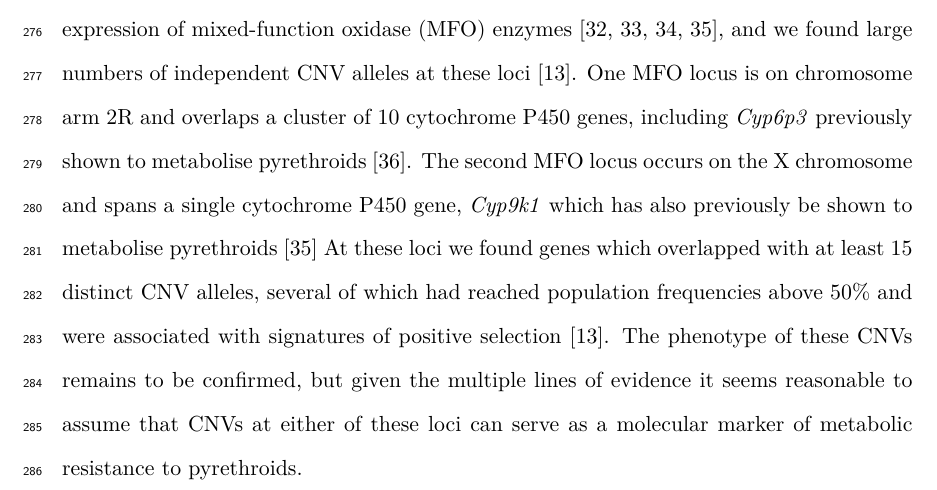
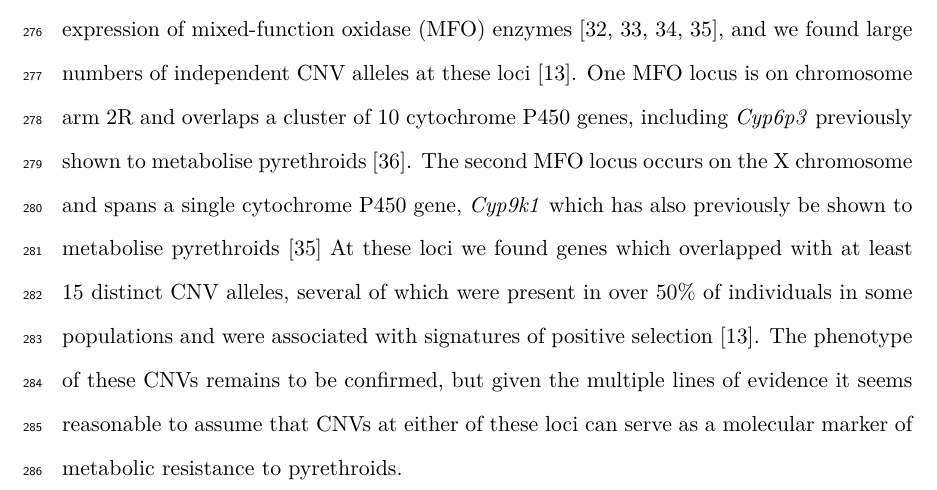
Before and after one commit to alimanfoo/ag1000g-phase2-data-paper, a LaTeX paper (main.tex): part of page 13 of 33, cut so that both start at the same text. Compiled offline with pdfLaTeX.

Commit message:
clears up cnv % issue (#211)
* clears up cnv % issue

* Update main.tex

* Update main.tex

```diff
--- a/main.tex
+++ b/main.tex
@@ -443,7 +443,7 @@ One MFO locus is on chromosome arm 2R and overlaps a cluster of 10 cytochrome P4
 %
 The second MFO locus occurs on the X chromosome and spans a single cytochrome P450 gene, \textit{Cyp9k1} which has also previously be shown to  metabolise pyrethroids \cite{vontas2018}
 %
-At these loci we found genes which overlapped with at least 15 distinct CNV alleles, several of which had reached population frequencies above 50\% and were associated with signatures of positive selection \cite{lucas2019}.
+At these loci we found genes which overlapped with at least 15 distinct CNV alleles, several of which were present in over 50\% of individuals in some populations and were associated with signatures of positive selection \cite{lucas2019}.
 %
 The phenotype of these CNVs remains to be confirmed, but given the multiple lines of evidence it seems reasonable to assume that CNVs at either of these loci can serve as a molecular marker of metabolic resistance to pyrethroids.
 %%
```
